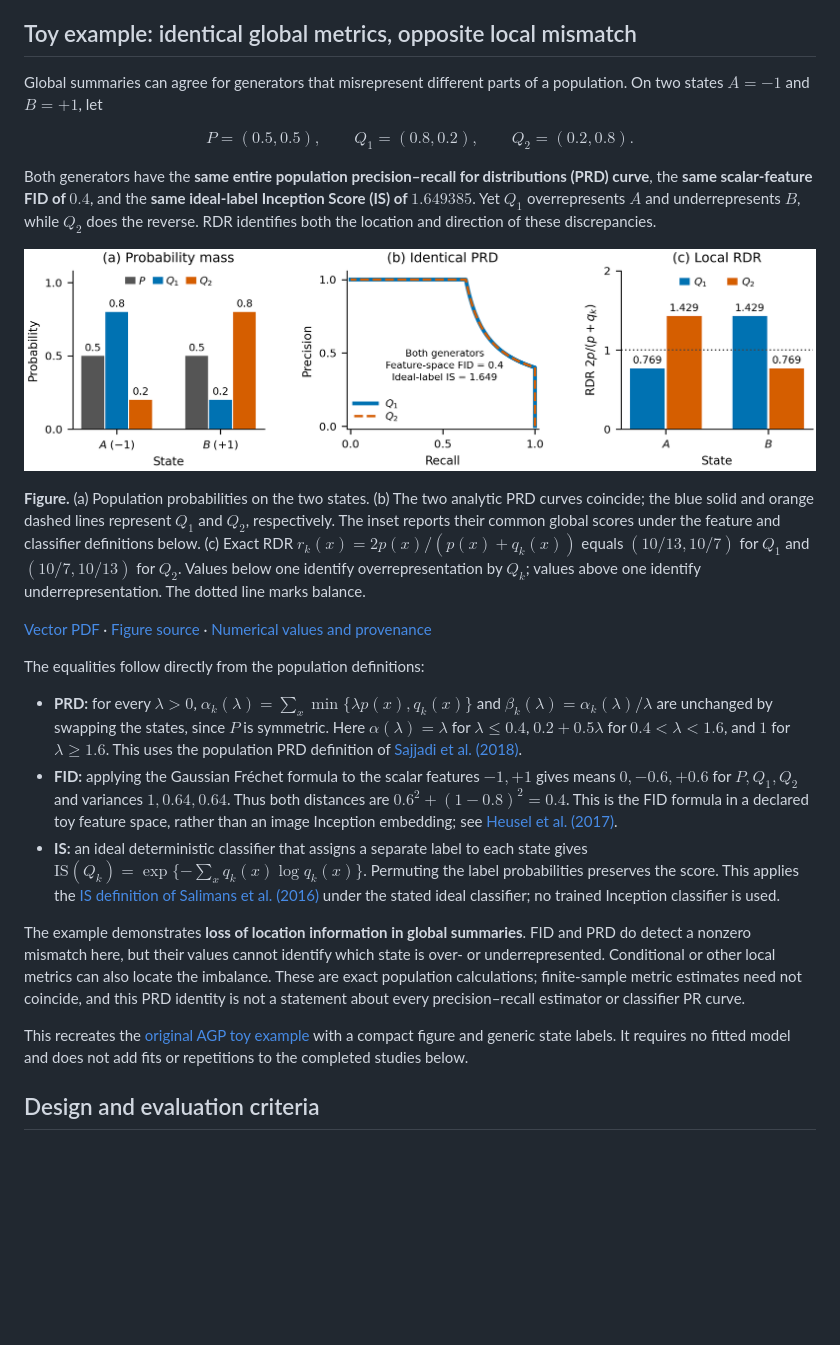
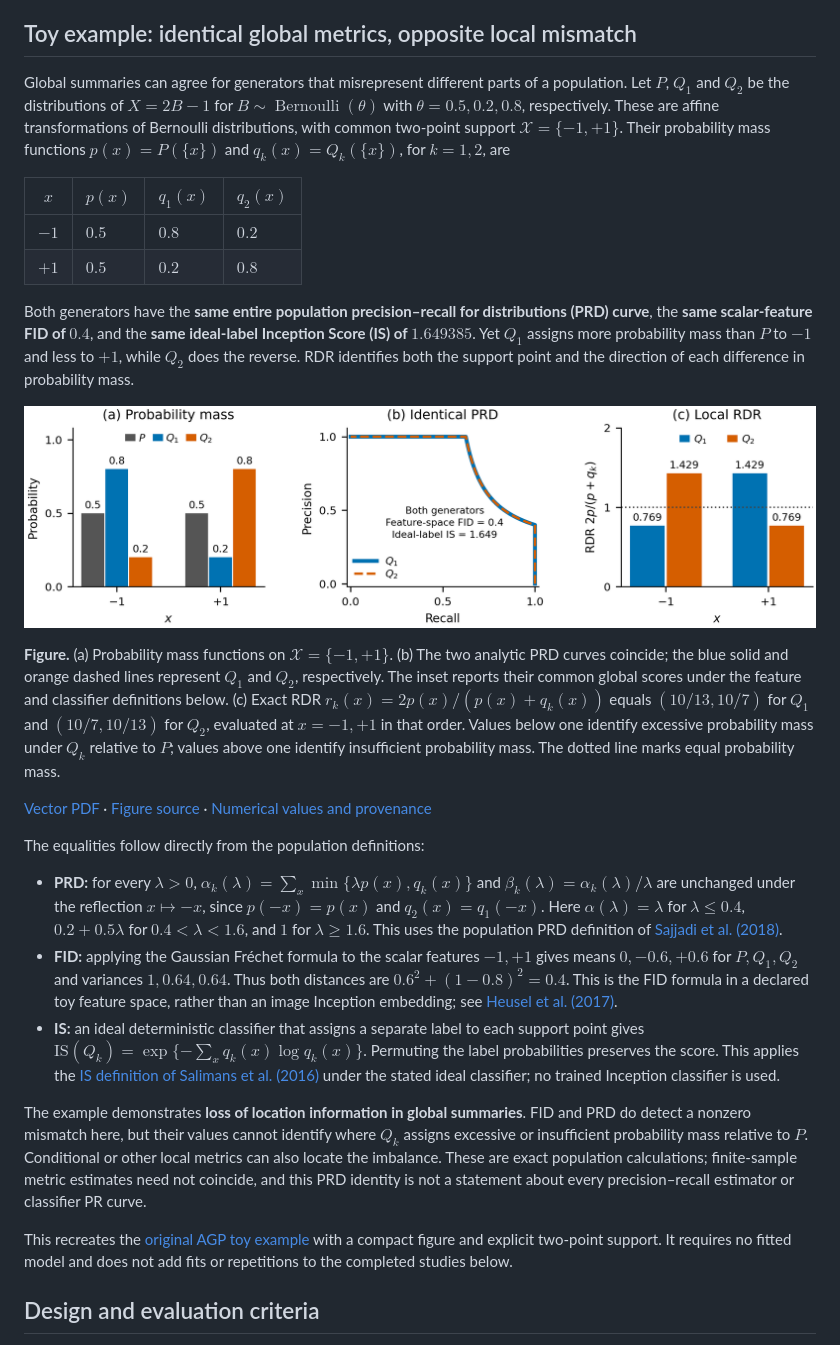
Before and after one commit to yuliangxu/RDR, a Markdown page: docs/simulations.md, the part around the change printed below. Drawn GitHub-style; pictures changed too: results/simulations/global_local_toy/global_local_population_example.png; blank space fills up the shorter version.

```diff
--- a/docs/simulations.md
+++ b/docs/simulations.md
@@ -22,15 +22,21 @@ protocols and checksums, is included in this repository.
 ## Toy example: identical global metrics, opposite local mismatch
 
 Global summaries can agree for generators that misrepresent different parts
-of a population. On two states $A=-1$ and $B=+1$, let
+of a population. Let $P$, $Q_1$ and $Q_2$ be the distributions of $X=2B-1$
+for $B\sim\operatorname{Bernoulli}(\theta)$ with $\theta=0.5,0.2,0.8$,
+respectively. These are affine transformations of Bernoulli distributions,
+with common two-point support $\mathcal{X}=\{-1,+1\}$. Their probability mass
+functions $p(x)=P(\{x\})$ and $q_k(x)=Q_k(\{x\})$, for $k=1,2$, are
 
-$$
-P=(0.5,0.5),\qquad Q_1=(0.8,0.2),\qquad Q_2=(0.2,0.8).
-$$
+| $x$ | $p(x)$ | $q_1(x)$ | $q_2(x)$ |
+| --- | --- | --- | --- |
+| $-1$ | $0.5$ | $0.8$ | $0.2$ |
+| $+1$ | $0.5$ | $0.2$ | $0.8$ |
 
 Both generators have the **same entire population precision–recall for
 distributions (PRD) curve**, the **same scalar-feature FID of $0.4$**, and the
-**same ideal-label Inception Score (IS) of $1.649385$**. Yet $Q_1$ overrepresents
-$A$ and underrepresents $B$, while $Q_2$ does the reverse. RDR identifies both
-the location and direction of these discrepancies.
+**same ideal-label Inception Score (IS) of $1.649385$**. Yet $Q_1$ assigns more
+probability mass than $P$ to $-1$ and less to $+1$, while $Q_2$ does the reverse.
+RDR identifies both the support point and the direction of each difference
+in probability mass.
 
@@ -38,11 +44,13 @@ the location and direction of these discrepancies.
 
-**Figure.** (a) Population probabilities on the two states. (b) The two analytic
+**Figure.** (a) Probability mass functions on $\mathcal{X}=\{-1,+1\}$. (b) The two analytic
 PRD curves coincide; the blue solid and orange dashed lines represent $Q_1$
 and $Q_2$, respectively. The inset reports their common global scores under
 the feature and classifier definitions below. (c) Exact RDR
 $r_k(x)=2p(x)/(p(x)+q_k(x))$ equals $(10/13,10/7)$ for $Q_1$ and
-$(10/7,10/13)$ for $Q_2$. Values below one identify overrepresentation by $Q_k$;
-values above one identify underrepresentation. The dotted line marks balance.
+$(10/7,10/13)$ for $Q_2$, evaluated at $x=-1,+1$ in that order. Values below
+one identify excessive probability mass under $Q_k$ relative to $P$;
+values above one identify insufficient probability mass. The dotted line marks
+equal probability mass.
 
 [Vector PDF](../results/simulations/global_local_toy/global_local_population_example.pdf)
 · [Figure source](../experiments/simulations/global_local_toy.py)
@@ -52,8 +60,8 @@ The equalities follow directly from the population definitions:
 
 - **PRD:** for every $\lambda>0$,
   $\alpha_k(\lambda)=\sum_x\min\{\lambda p(x),q_k(x)\}$ and
-  $\beta_k(\lambda)=\alpha_k(\lambda)/\lambda$ are unchanged by swapping the
-  states, since $P$ is symmetric. Here $\alpha(\lambda)=\lambda$ for
+  $\beta_k(\lambda)=\alpha_k(\lambda)/\lambda$ are unchanged under the reflection
+  $x\mapsto-x$, since $p(-x)=p(x)$ and $q_2(x)=q_1(-x)$. Here $\alpha(\lambda)=\lambda$ for
   $\lambda\le0.4$, $0.2+0.5\lambda$ for $0.4<\lambda<1.6$, and $1$ for
   $\lambda\ge1.6$. This uses the population PRD definition of
   [Sajjadi et al. (2018)](https://arxiv.org/abs/1806.00035).
@@ -64,20 +72,21 @@ The equalities follow directly from the population definitions:
   space, rather than an image Inception embedding;
   see [Heusel et al. (2017)](https://arxiv.org/abs/1706.08500).
 - **IS:** an ideal deterministic classifier that assigns a separate label
-  to each state gives $\mathrm{IS}(Q_k)=\exp\{-\sum_x q_k(x)\log q_k(x)\}$.
+  to each support point gives $\mathrm{IS}(Q_k)=\exp\{-\sum_x q_k(x)\log q_k(x)\}$.
   Permuting the label probabilities preserves the score. This applies the
   [IS definition of Salimans et al. (2016)](https://arxiv.org/abs/1606.03498)
   under the stated ideal classifier; no trained Inception classifier is used.
 
 The example demonstrates **loss of location information in global summaries**.
 FID and PRD do detect a nonzero mismatch here, but their values cannot identify
-which state is over- or underrepresented. Conditional or other local metrics
-can also locate the imbalance. These are exact population calculations;
+where $Q_k$ assigns excessive or insufficient probability mass relative to $P$.
+Conditional or other local metrics can also locate the imbalance. These are
+exact population calculations;
 finite-sample metric estimates need not coincide, and this PRD identity is
 not a statement about every precision–recall estimator or classifier PR curve.
 
 This recreates the [original AGP toy example](../results/AGP/rdr_metric_comparison_20261009/toy/global_local_population_example.png)
-with a compact figure and generic state labels. It requires no fitted model
+with a compact figure and explicit two-point support. It requires no fitted model
 and does not add fits or repetitions to the completed studies below.
 
 ## Design and evaluation criteria
```
Also changed, not shown: other parts of docs/simulations.md (+1 -1 lines), experiments/simulations/README.md (+4 -3 lines), results/simulations/README.md (+1 -1 lines), 5 other files.
